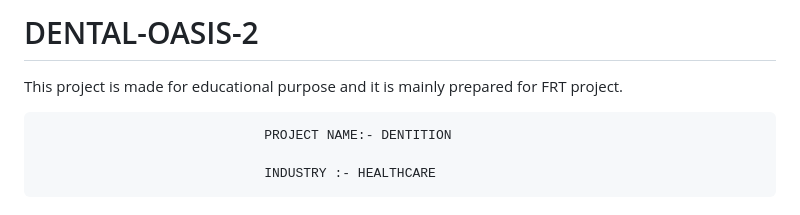
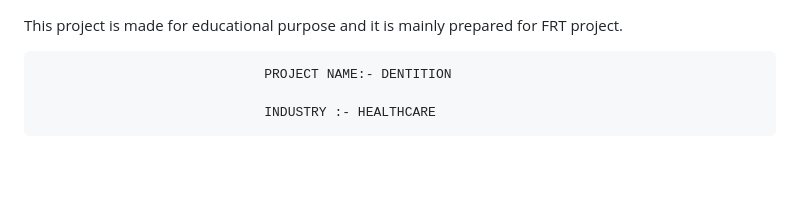
Before and after one commit to MOHITSAHU5649/DENTAL-OASIS-2, a Markdown page: README.md, the part around the change. GitHub-like rendering; blank space fills up the shorter version.

```diff
--- a/README.md
+++ b/README.md
@@ -1,4 +1,4 @@
-# DENTAL-OASIS-2
+
 
 This project is made for educational purpose and it is mainly prepared for FRT project.
 
```
